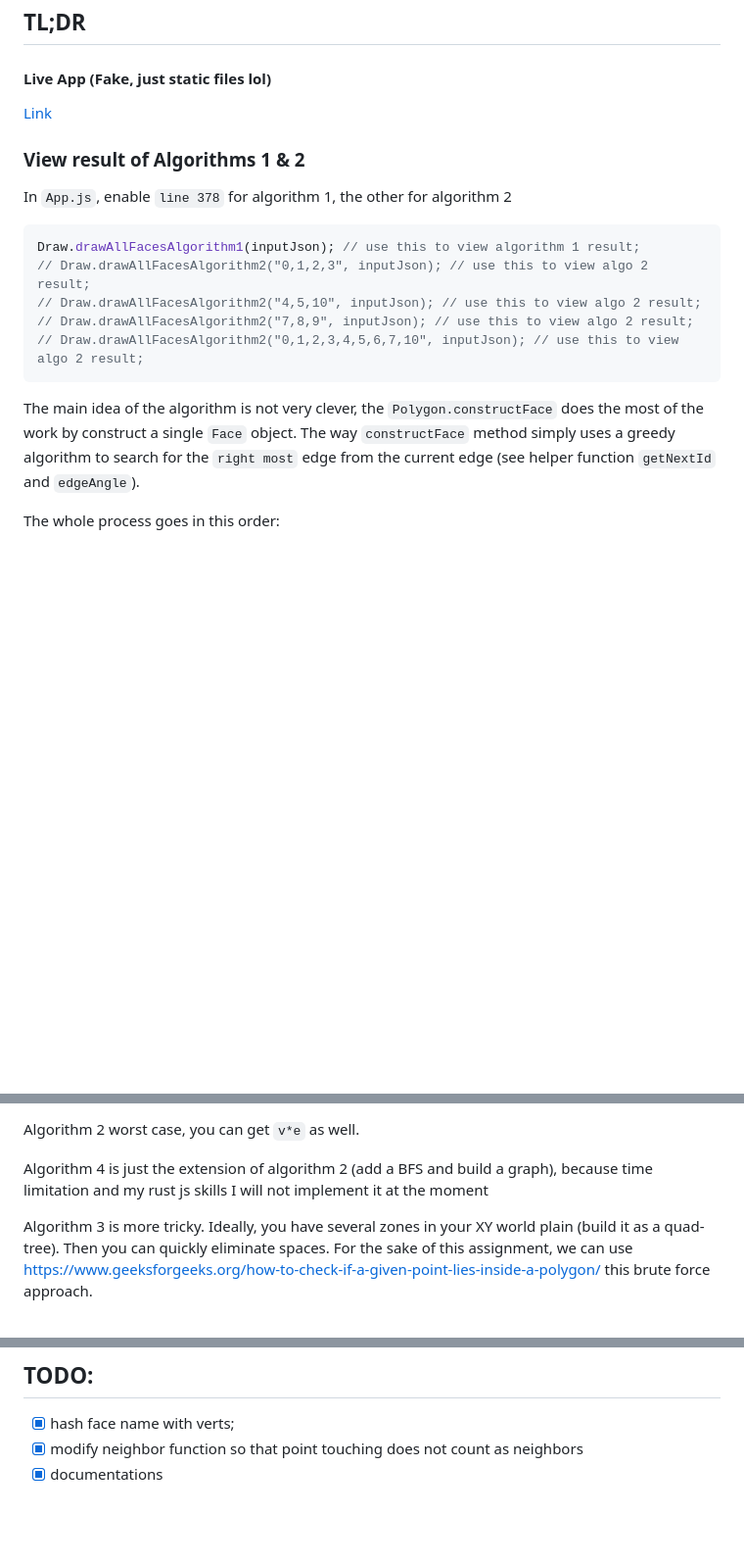
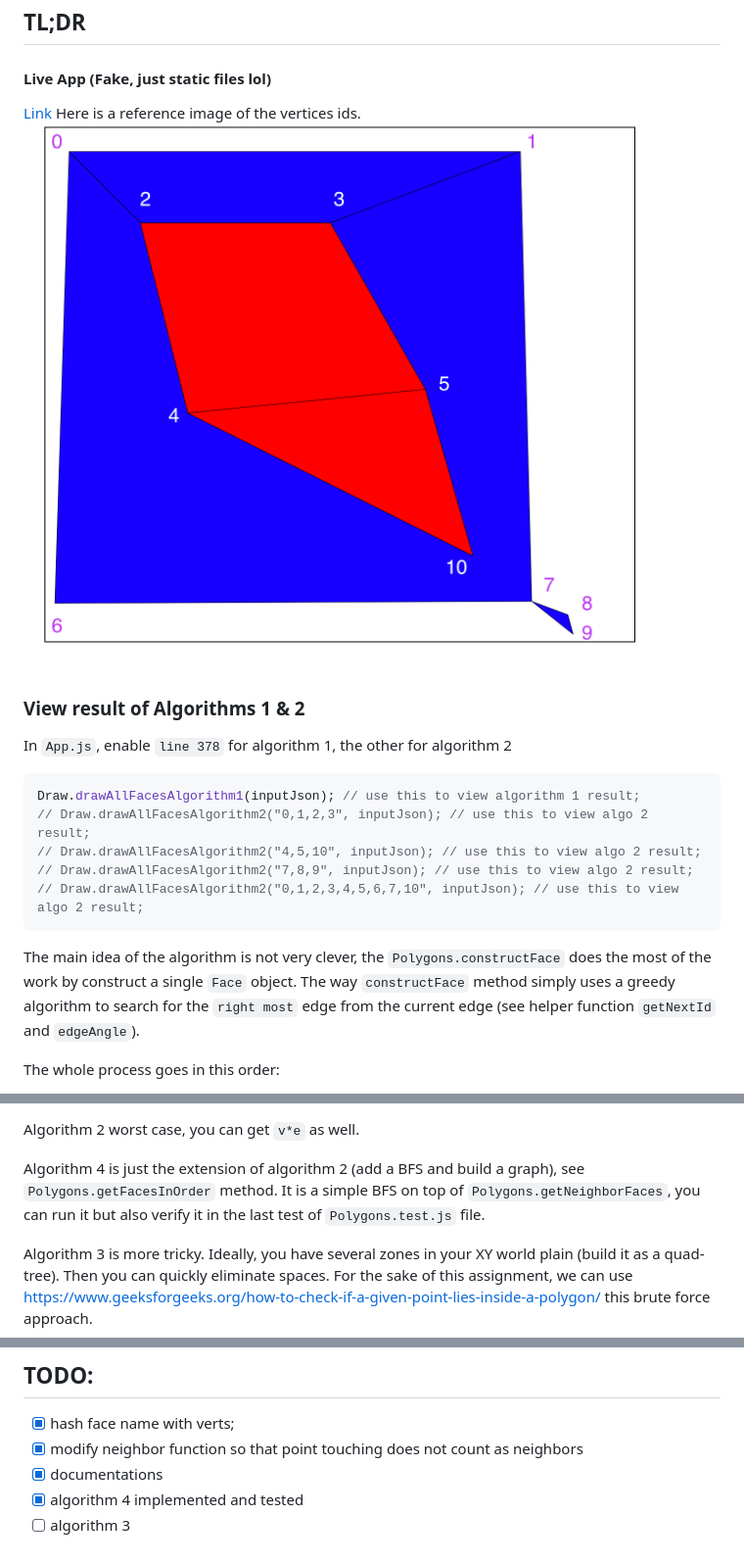
Before and after one commit to LeoYuanjieLi/higharc-project, a Markdown page: README.md, 3 parts joined by grey strips. Shown: that part at 98% size. GitHub-like rendering; pictures changed too: example.png (added); blank space fills up the shorter version.

Commit message:
updated readme and example image

````diff
--- a/README.md
+++ b/README.md
@@ -4,7 +4,8 @@ A humble attempt to implement some fun algorithms in javascript (as vanilla as p
 ## TL;DR
 #### Live App (Fake, just static files lol)
 [Link](https://codepen.io/LeoYuanjieLi/pen/WNzZEPo)
-
+Here is a reference image of the vertices ids.
+![example](example.png)
 ### View result of Algorithms 1 & 2
 In `App.js`, enable `line 378` for algorithm 1, the other for algorithm 2
 ```javascript
@@ -14,7 +15,7 @@ Draw.drawAllFacesAlgorithm1(inputJson); // use this to view algorithm 1 result;
 // Draw.drawAllFacesAlgorithm2("7,8,9", inputJson); // use this to view algo 2 result;
 // Draw.drawAllFacesAlgorithm2("0,1,2,3,4,5,6,7,10", inputJson); // use this to view algo 2 result;
 ```
-The main idea of the algorithm is not very clever, the `Polygon.constructFace` does the most of the work
+The main idea of the algorithm is not very clever, the `Polygons.constructFace` does the most of the work
 by construct a single `Face` object. The way `constructFace` method simply uses a greedy algorithm to search
 for the `right most` edge from the current edge (see helper function `getNextId` and `edgeAngle`).
 
@@ -40,7 +41,8 @@ i.e. face name `0,1,2` would be a name of face contains `0-1`, `1-2`, `0-2`.
 Algorithm 2 worst case, you can get `v*e` as well.
 
 Algorithm 4 is just the extension of algorithm 2 (add a BFS and build a graph),
-because time limitation and my rust js skills I will not implement it at the moment
+see `Polygons.getFacesInOrder` method. It is a simple BFS on top of `Polygons.getNeighborFaces`,
+you can run it but also verify it in the last test of `Polygons.test.js` file.
 
 Algorithm 3 is more tricky. Ideally, you have several zones in your XY world plain (build it as a
 quad-tree). Then you can quickly eliminate spaces. For the sake of this assignment, we can use
@@ -75,3 +77,5 @@ Would love to learn some more js/ts stuff from you :)
 - [x] hash face name with verts;
 - [x] modify neighbor function so that point touching does not count as neighbors
 - [x] documentations
+- [x] algorithm 4 implemented and tested
+- [ ] algorithm 3
````
